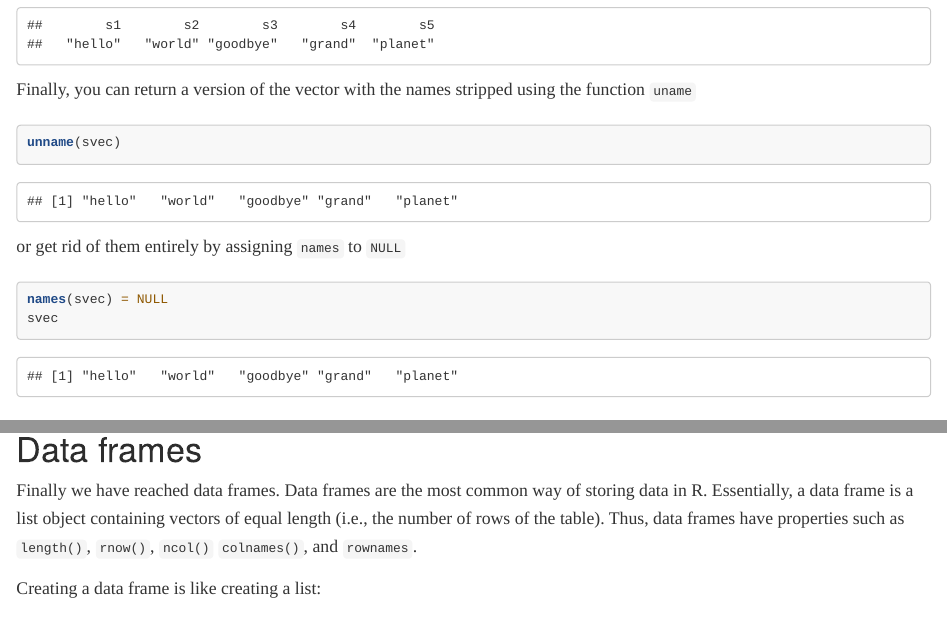
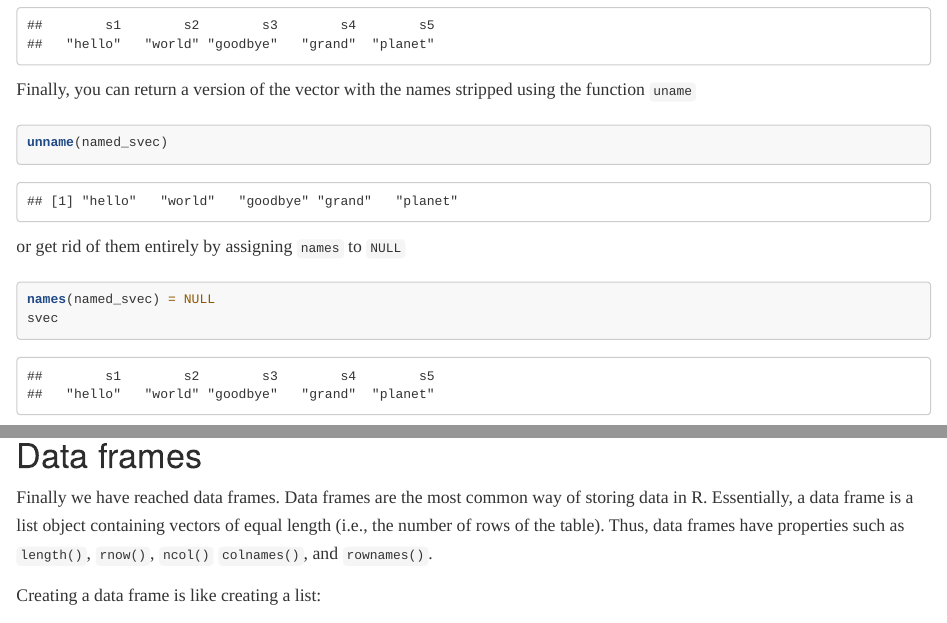
Before and after one commit to vancleve/BIO770-DWVR, an R Markdown document (week4.Rmd): the page in a window 1100 px wide, from 5220 px down, and a second part further down, joined at a grey line. Rendered offline with R 4.5, knitr and Pandoc, with nearby package versions; long lines of code are wrapped.

Commit message:
copy edits to week4

````diff
--- a/week4.Rmd
+++ b/week4.Rmd
@@ -130,11 +130,11 @@ svec
 ```
 Finally, you can return a version of the vector with the names stripped using the function `uname`
 ```{r}
-unname(svec)
+unname(named_svec)
 ```
 or get rid of them entirely by assigning `names` to `NULL`
 ```{r}
-names(svec) = NULL
+names(named_svec) = NULL
 svec
 ```
 
````
Also changed, not shown: week4.Rmd (2 more changed lines).
